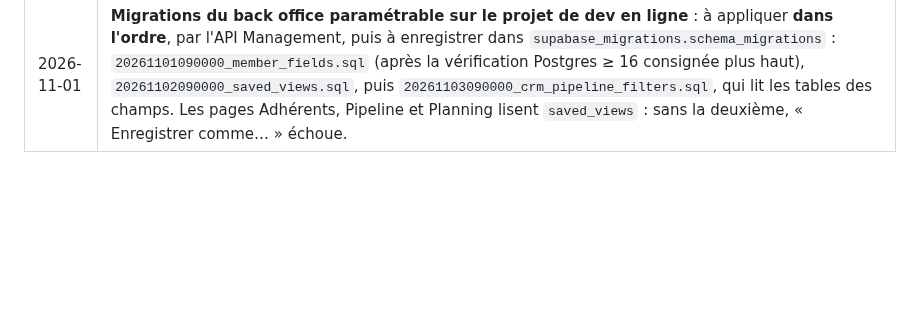
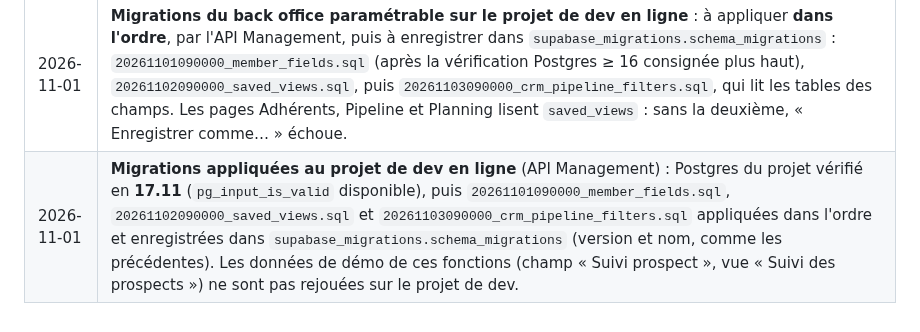
Before and after one commit to KorentinBusnel/salle-de-sport, a Markdown page: BRIEF.md, the part around the change. GitHub-like rendering; blank space fills up the shorter version.

Commit message:
Journal : migrations champs, vues et pipeline appliquées au projet de dev
Postgres du projet vérifié en 17.11 avant la migration des champs
personnalisés ; les trois migrations sont appliquées par l'API Management
et enregistrées dans supabase_migrations.schema_migrations.

Co-Authored-By: Claude Fable 5.1 <noreply@anthropic.com>
Claude-Session: https://claude.ai/code/session_018JVQuZ8w4oM9JpkDcYn3LB

```diff
--- a/BRIEF.md
+++ b/BRIEF.md
@@ -345,3 +345,4 @@ Aucune ne bloque la phase 0 (le schéma reste générique : règles de réservat
 | 2026-11-01 | **Kanban paramétrable (PR 2b)** : le Pipeline devient une page de **vues kanban** (vue intégrée « Étapes », vues enregistrées comme sur Adhérents) avec la même barre de filtres. Un kanban se groupe par les **cinq étapes déduites** (règles inchangées : statut, tag « essai », résiliation confirmée) **ou par un champ liste simple** du gérant : glisser une carte change la valeur du champ, la colonne « Sans valeur » l'efface, « Annuler » dans le toast ; une liste à choix multiples ne groupe pas (une carte, une colonne). « Voir les N autres » ouvre la liste des Adhérents filtrée sur la colonne. Démo : champ « Suivi prospect » et vue d'équipe « Suivi des prospects ». Migration `20261103090000_crm_pipeline_filters.sql` à appliquer au projet de dev en ligne. |
 | 2026-11-01 | **Planning paramétrable (PR 3)** : le Planning reçoit la même barre de vues (intégrées « Semaine » et « Jour », vues enregistrées : personnelles pour toute l'équipe, coachs compris ; d'équipe par le gérant) et des **puces de filtres** : disciplines, coachs, salles et « Mes séances » (proposé à tout membre de l'équipe qui coache, plus seulement au rôle coach). Les séances se colorent **par discipline ou par coach** (coach principal, palette de catégorie dans l'ordre des coachs de la salle, stable d'une semaine à l'autre) ; la légende ne filtre plus, elle rappelle les couleurs. Sans vue choisie, l'affichage suit l'écran comme avant ; les anciens liens `?vue=jour|semaine`, `?d=` et `?mes=1` restent valables. Pas de migration (la table `saved_views` prévoyait déjà l'objet planning). |
 | 2026-11-01 | **Migrations du back office paramétrable sur le projet de dev en ligne** : à appliquer **dans l'ordre**, par l'API Management, puis à enregistrer dans `supabase_migrations.schema_migrations` : `20261101090000_member_fields.sql` (après la vérification Postgres ≥ 16 consignée plus haut), `20261102090000_saved_views.sql`, puis `20261103090000_crm_pipeline_filters.sql`, qui lit les tables des champs. Les pages Adhérents, Pipeline et Planning lisent `saved_views` : sans la deuxième, « Enregistrer comme… » échoue. |
+| 2026-11-01 | **Migrations appliquées au projet de dev en ligne** (API Management) : Postgres du projet vérifié en **17.11** (`pg_input_is_valid` disponible), puis `20261101090000_member_fields.sql`, `20261102090000_saved_views.sql` et `20261103090000_crm_pipeline_filters.sql` appliquées dans l'ordre et enregistrées dans `supabase_migrations.schema_migrations` (version et nom, comme les précédentes). Les données de démo de ces fonctions (champ « Suivi prospect », vue « Suivi des prospects ») ne sont pas rejouées sur le projet de dev. |
```
